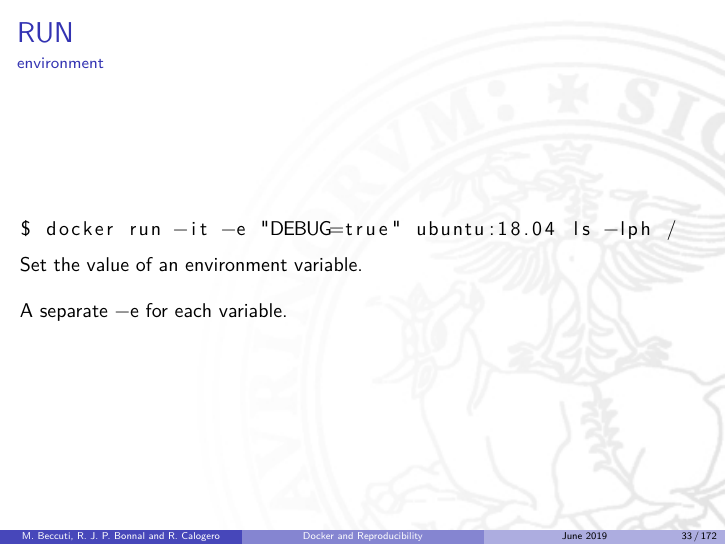
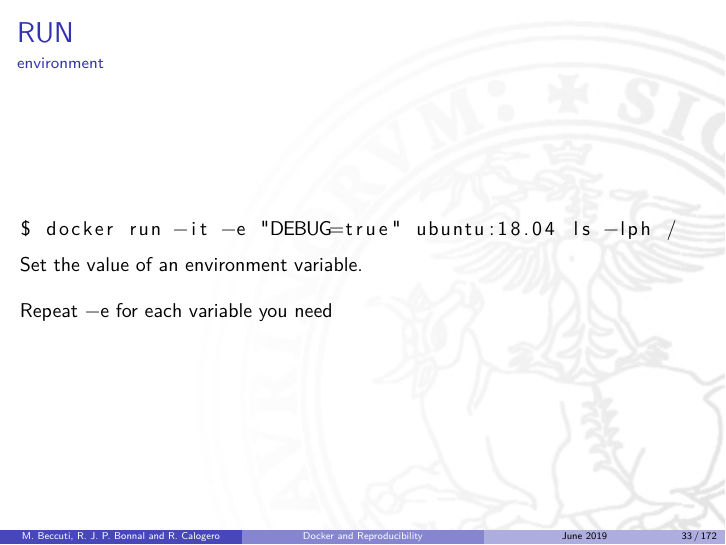
Before and after one commit to helios/2019-elixir-docker_reproducibility_turin, LaTeX slides (01-Docker.tex, which reads commands.tex): page 33 of 172. Compiled offline with pdfLaTeX.

Commit message:
rephrase multiple -e option

```diff
--- a/commands.tex
+++ b/commands.tex
@@ -160,7 +160,7 @@ $ docker run -it -e "DEBUG=true" ubuntu:18.04 ls -lph /
 \end{lstlisting}
 Set the value of an environment variable.\\
 \vspace{0.4cm}
-A separate \lstinline!-e! for each variable.
+Repeat \lstinline!-e! for each variable you need
 \end{frame}
 
 \begin{frame}[fragile]
```
